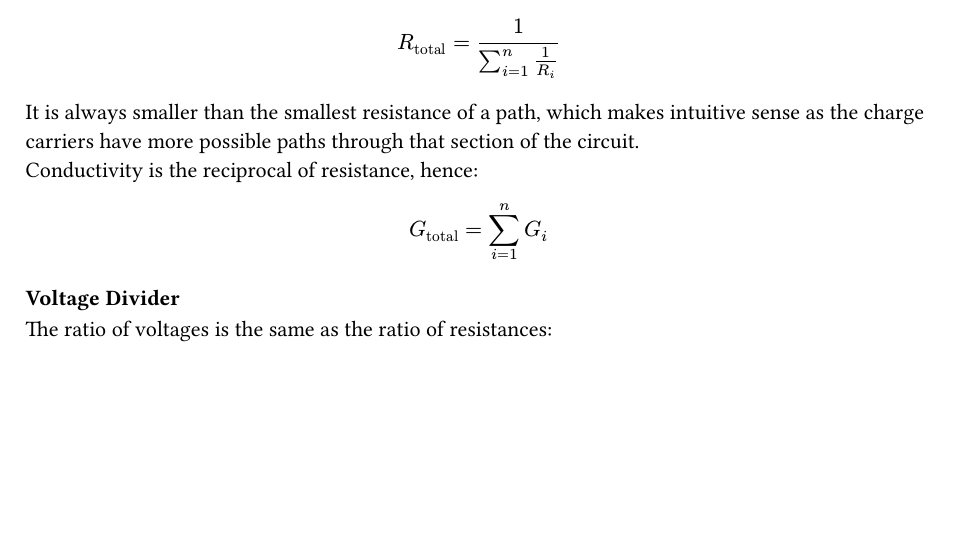
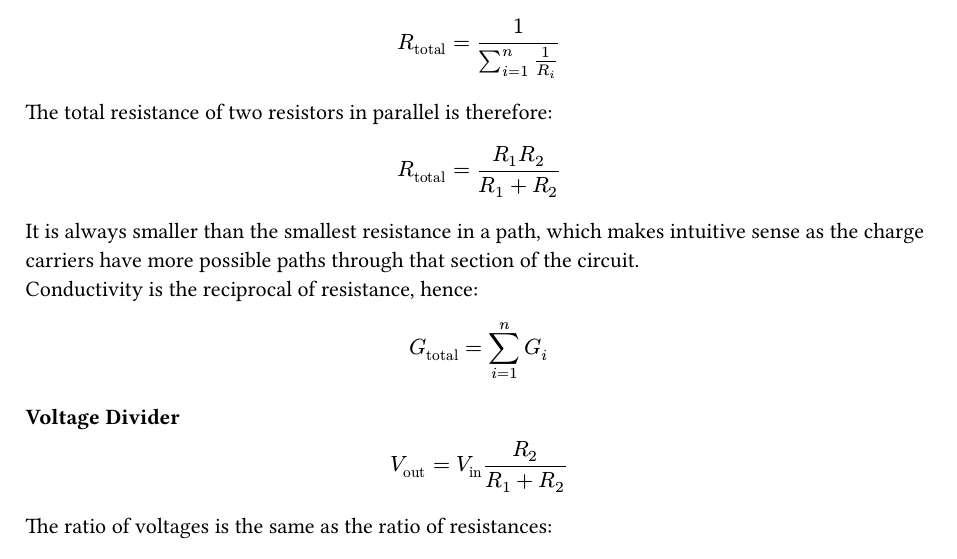
Before and after one commit to kalekdev/uni, a Typst document (semester-1/nus-1/notes.typ): part of page 14 of 17 before the commit and part of page 14 of 18 after it, cut so that both start at the same text, the shorter picture padded with empty space. The pictures show the PDF file semester-1/nus-1/notes.pdf that the author committed with the source.

Commit message:
Voltage divider equation

```diff
--- a/semester-1/nus-1/notes.typ
+++ b/semester-1/nus-1/notes.typ
@@ -524,13 +524,20 @@ The voltage across each path *in parallel* is the same but the total current is
 $
   R_"total" = 1 / (sum_(i=1)^n 1 / R_i)
 $
-It is always smaller than the smallest resistance of a path, which makes intuitive sense as the charge carriers have more possible paths through that section of the circuit.\
+The total resistance of two resistors in parallel is therefore:
+$
+  R_"total" = (R_1 R_2) / (R_1+R_2)
+$
+It is always smaller than the smallest resistance in a path, which makes intuitive sense as the charge carriers have more possible paths through that section of the circuit.\
 Conductivity is the reciprocal of resistance, hence:
 $
   G_"total" = sum_(i=1)^n G_i
 $
 
 === Voltage Divider
+$
+  V_"out" = V_"in" R_2 / (R_1+R_2)
+$
 The ratio of voltages is the same as the ratio of resistances:
 $
   U_1 / U_2 = R_1 / R_2
```
Also changed, not shown: semester-1/nus-1/notes.pdf.
